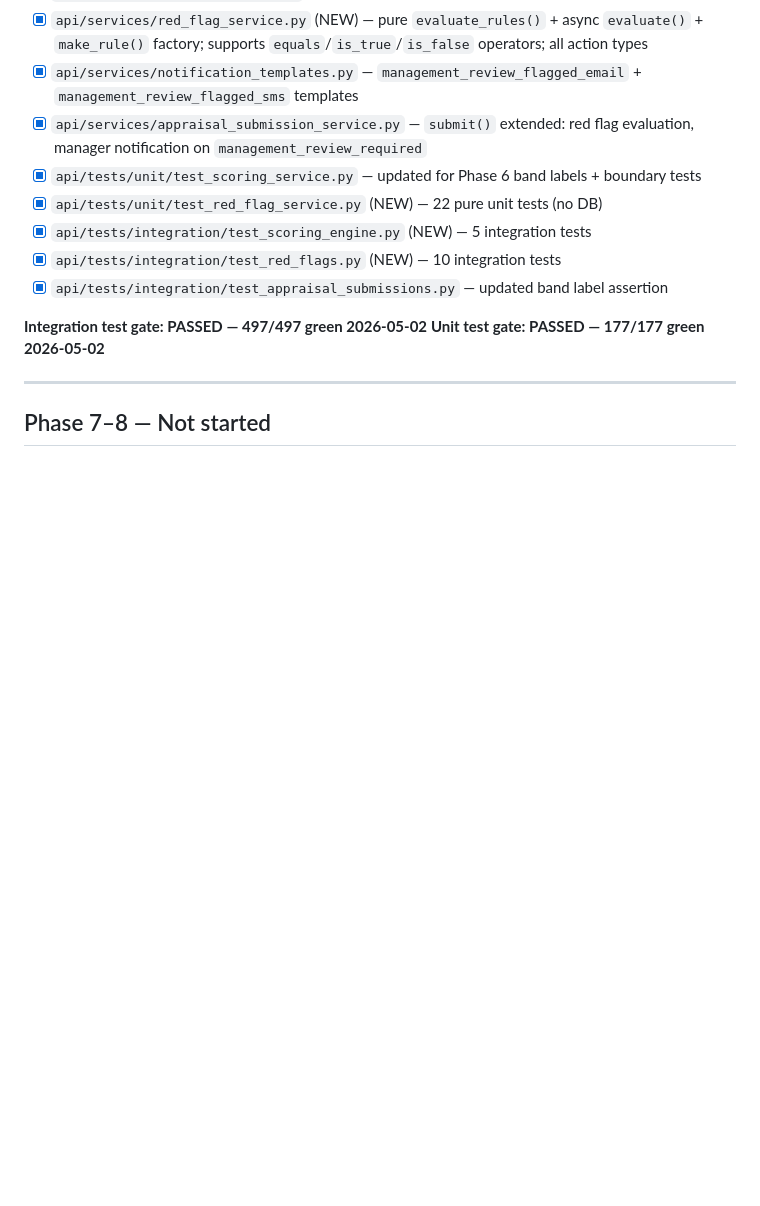
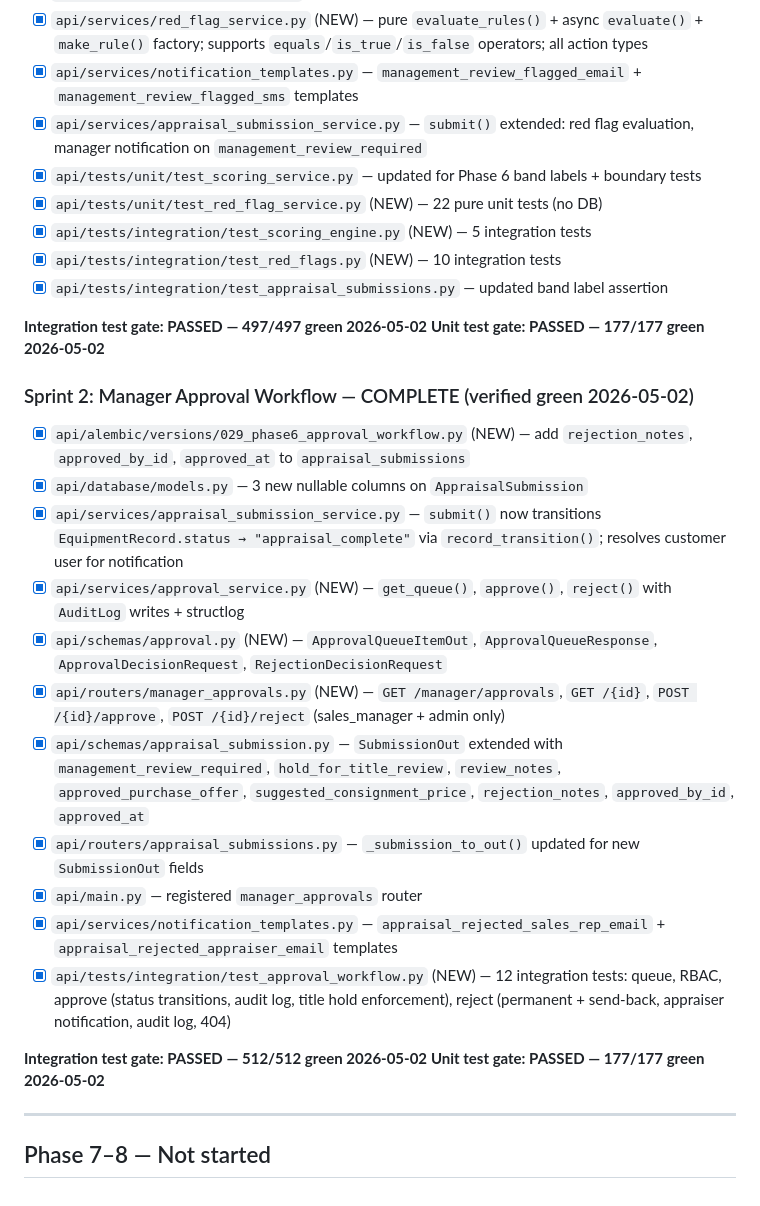
Before and after one commit to wilky00/templehe-consign, a Markdown page: project_notes/progress.md, the part around the change. Rendered like a GitHub page; blank space fills up the shorter version.

Commit message:
docs(phase6-sprint2): progress.md + status_report sprint 2 close-out

```diff
--- a/project_notes/progress.md
+++ b/project_notes/progress.md
@@ -1421,6 +1421,23 @@ Full spec: `dev_plan/06_phase6_approval_esign.md`
 **Integration test gate: PASSED — 497/497 green 2026-05-02**
 **Unit test gate: PASSED — 177/177 green 2026-05-02**
 
+### Sprint 2: Manager Approval Workflow — COMPLETE (verified green 2026-05-02)
+
+- [x] `api/alembic/versions/029_phase6_approval_workflow.py` (NEW) — add `rejection_notes`, `approved_by_id`, `approved_at` to `appraisal_submissions`
+- [x] `api/database/models.py` — 3 new nullable columns on `AppraisalSubmission`
+- [x] `api/services/appraisal_submission_service.py` — `submit()` now transitions `EquipmentRecord.status → "appraisal_complete"` via `record_transition()`; resolves customer user for notification
+- [x] `api/services/approval_service.py` (NEW) — `get_queue()`, `approve()`, `reject()` with `AuditLog` writes + structlog
+- [x] `api/schemas/approval.py` (NEW) — `ApprovalQueueItemOut`, `ApprovalQueueResponse`, `ApprovalDecisionRequest`, `RejectionDecisionRequest`
+- [x] `api/routers/manager_approvals.py` (NEW) — `GET /manager/approvals`, `GET /{id}`, `POST /{id}/approve`, `POST /{id}/reject` (sales_manager + admin only)
+- [x] `api/schemas/appraisal_submission.py` — `SubmissionOut` extended with `management_review_required`, `hold_for_title_review`, `review_notes`, `approved_purchase_offer`, `suggested_consignment_price`, `rejection_notes`, `approved_by_id`, `approved_at`
+- [x] `api/routers/appraisal_submissions.py` — `_submission_to_out()` updated for new `SubmissionOut` fields
+- [x] `api/main.py` — registered `manager_approvals` router
+- [x] `api/services/notification_templates.py` — `appraisal_rejected_sales_rep_email` + `appraisal_rejected_appraiser_email` templates
+- [x] `api/tests/integration/test_approval_workflow.py` (NEW) — 12 integration tests: queue, RBAC, approve (status transitions, audit log, title hold enforcement), reject (permanent + send-back, appraiser notification, audit log, 404)
+
+**Integration test gate: PASSED — 512/512 green 2026-05-02**
+**Unit test gate: PASSED — 177/177 green 2026-05-02**
+
 ---
 
 ## Phase 7–8 — Not started
```
Also changed, not shown: project_notes/status_report_phase6.md (+45 -0 lines).
